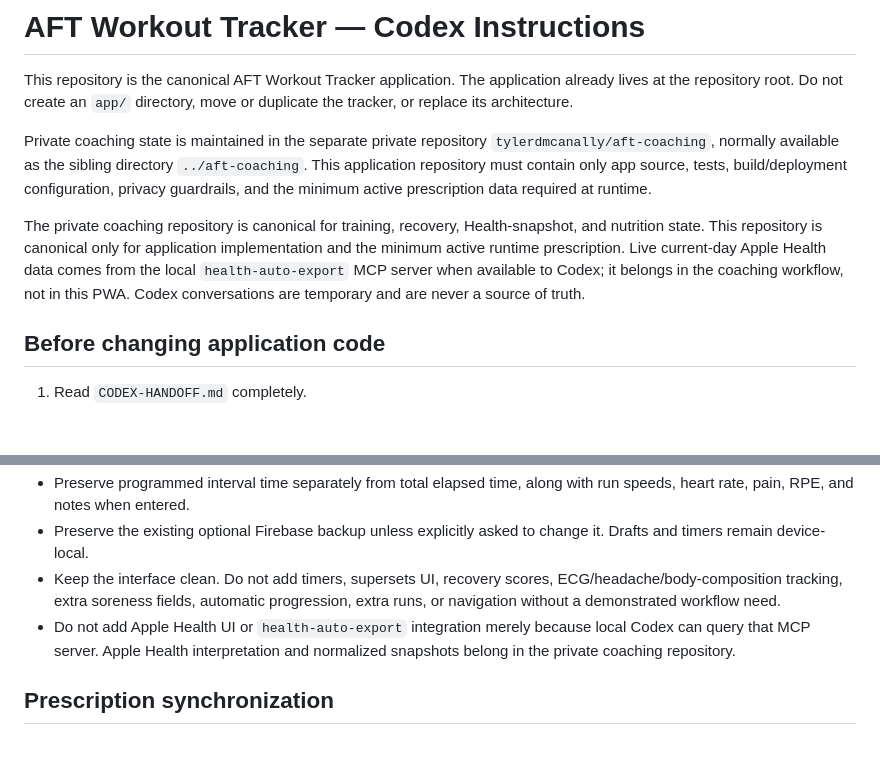
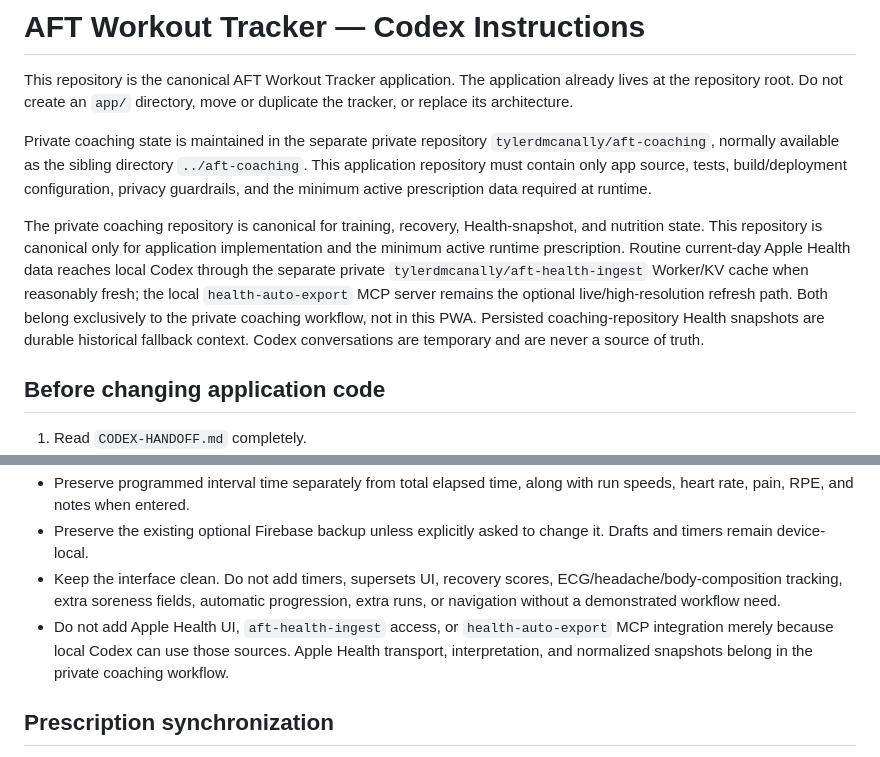
Before and after one commit to tylerdmcanally/PT-tracker, a Markdown page: AGENTS.md, 2 parts joined by grey strips. GitHub-like rendering; blank space fills up the shorter version.

```diff
--- a/AGENTS.md
+++ b/AGENTS.md
@@ -4,7 +4,7 @@ This repository is the canonical AFT Workout Tracker application. The applicatio
 
 Private coaching state is maintained in the separate private repository `tylerdmcanally/aft-coaching`, normally available as the sibling directory `../aft-coaching`. This application repository must contain only app source, tests, build/deployment configuration, privacy guardrails, and the minimum active prescription data required at runtime.
 
-The private coaching repository is canonical for training, recovery, Health-snapshot, and nutrition state. This repository is canonical only for application implementation and the minimum active runtime prescription. Live current-day Apple Health data comes from the local `health-auto-export` MCP server when available to Codex; it belongs in the coaching workflow, not in this PWA. Codex conversations are temporary and are never a source of truth.
+The private coaching repository is canonical for training, recovery, Health-snapshot, and nutrition state. This repository is canonical only for application implementation and the minimum active runtime prescription. Routine current-day Apple Health data reaches local Codex through the separate private `tylerdmcanally/aft-health-ingest` Worker/KV cache when reasonably fresh; the local `health-auto-export` MCP server remains the optional live/high-resolution refresh path. Both belong exclusively to the private coaching workflow, not in this PWA. Persisted coaching-repository Health snapshots are durable historical fallback context. Codex conversations are temporary and are never a source of truth.
 
 ## Before changing application code
 
@@ -23,7 +23,7 @@ The private coaching repository is canonical for training, recovery, Health-snap
 - Preserve programmed interval time separately from total elapsed time, along with run speeds, heart rate, pain, RPE, and notes when entered.
 - Preserve the existing optional Firebase backup unless explicitly asked to change it. Drafts and timers remain device-local.
 - Keep the interface clean. Do not add timers, supersets UI, recovery scores, ECG/headache/body-composition tracking, extra soreness fields, automatic progression, extra runs, or navigation without a demonstrated workflow need.
-- Do not add Apple Health UI or `health-auto-export` integration merely because local Codex can query that MCP server. Apple Health interpretation and normalized snapshots belong in the private coaching repository.
+- Do not add Apple Health UI, `aft-health-ingest` access, or `health-auto-export` MCP integration merely because local Codex can use those sources. Apple Health transport, interpretation, and normalized snapshots belong in the private coaching workflow.
 
 ## Prescription synchronization
 
```
Also changed, not shown: CODEX-HANDOFF.md (+2 -2 lines), README.md (+1 -1 lines).
